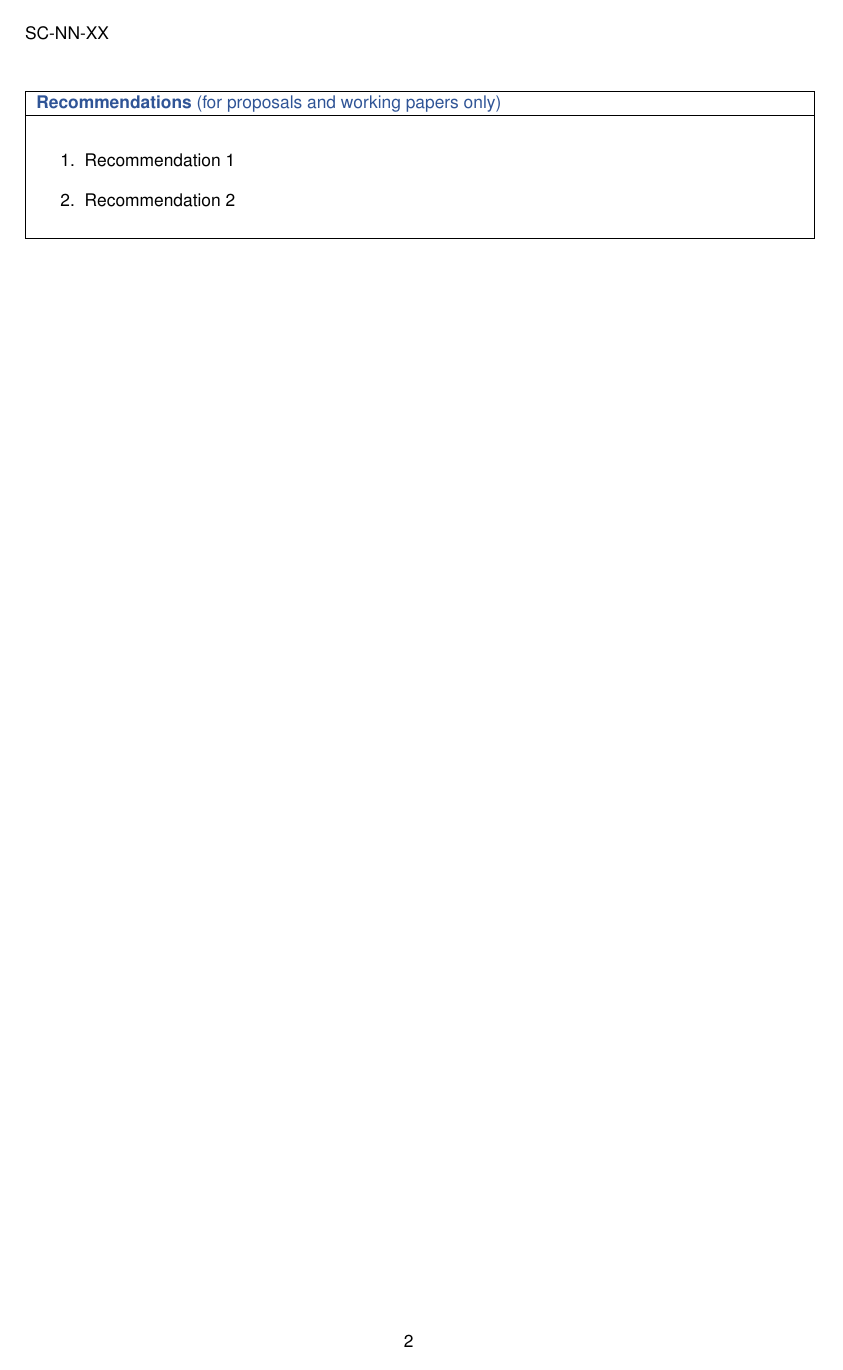
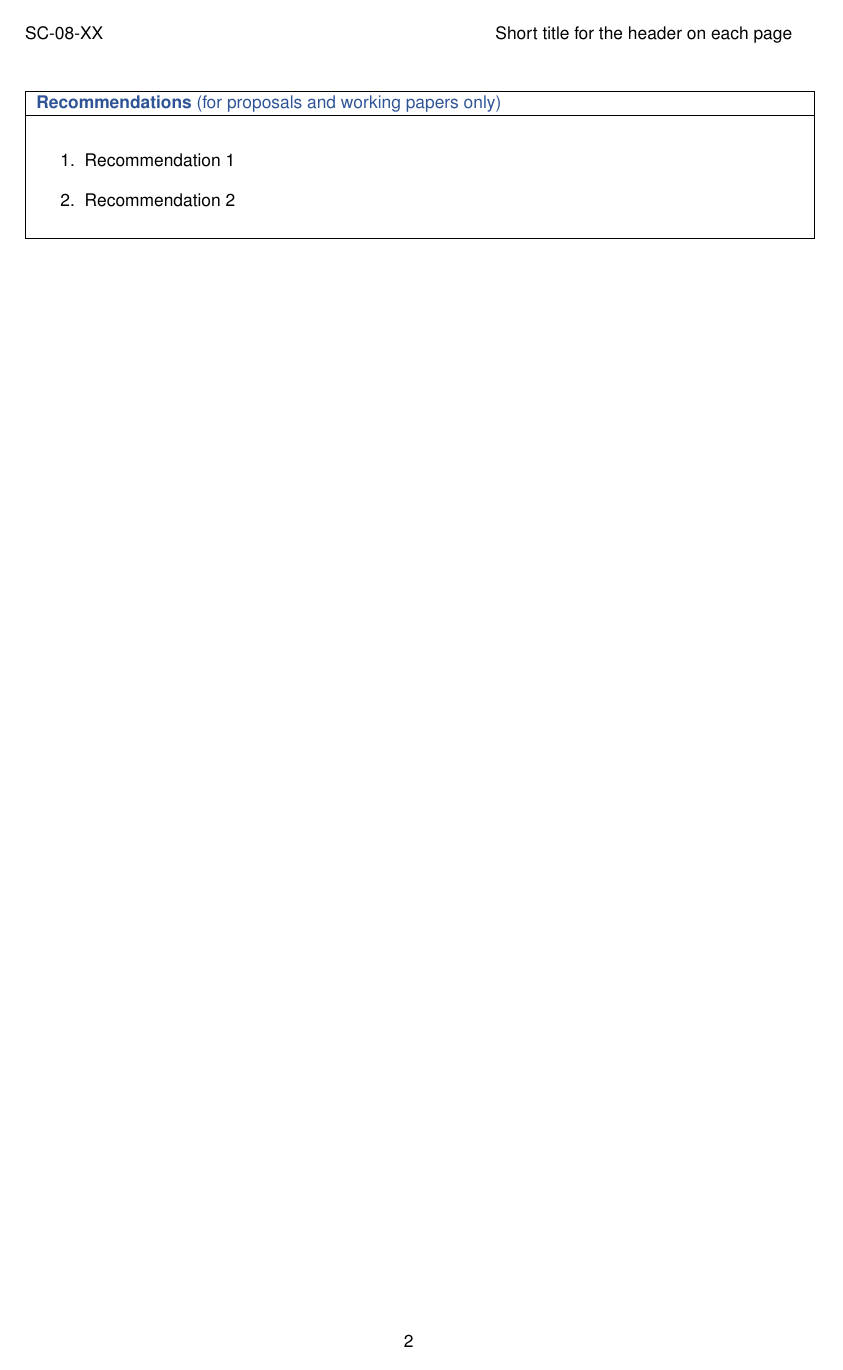
Before and after one commit to alistairdunn1/SIOFA_SC_LaTeX_templates, a LaTeX document (LaTeX template/SIOFA Report.tex, which reads LaTeX template/ReportProperties.tex): page 2 of 4. Compiled offline with pdfLaTeX; a missing bibliography style is replaced by a similar one.

Commit message:
ADD: Short version of the title for the header on each page

```diff
--- a/LaTeX template/ReportProperties.tex
+++ b/LaTeX template/ReportProperties.tex
@@ -1,6 +1,7 @@
 % Edit these for the relevant meeting, date, and location.
 \newcommand\ReportMeeting{8th Meeting of the Scientific Commitee (SC8)}
-\newcommand\ReportLocation{Tenerife, Spain, 17-18 March 2023}
+\newcommand\ReportLocation{Tenerife, Spain, 22-31 March 2023}
 \newcommand\ReportTitle{Document Title}
+\newcommand\ReportShortTitle{Short title for the header on each page}
 \newcommand\ReportAuthor{Author Name}
-\newcommand\ReportNumber{SC-NN-XX} % Contact the SIOFA Secretariat to obtain the document number
+\newcommand\ReportNumber{SC-08-XX} % Contact the SIOFA Secretariat to obtain the document number
--- a/LaTeX template/SIOFA Report.tex
+++ b/LaTeX template/SIOFA Report.tex
@@ -84,9 +84,10 @@
 \@addtoreset{equation}{section}
 \@addtoreset{figure}{section}
 \@addtoreset{table}{section}
-\def\thefigure{\thesection.\@arabic\c@figure}
-\def\thetable{\thesection.\@arabic\c@table}
-\def\theequation{\thesection.\@arabic\c@equation}
+%% Uncomment to use chapter numbers in equations, tables, and figures
+% \def\thefigure{\thesection.\@arabic\c@figure}
+% \def\thetable{\thesection.\@arabic\c@table}
+% \def\theequation{\thesection.\@arabic\c@equation}
 \makeatother
 
 %% stop figures from going onto a page by themselves
```
Also changed, not shown: Example/ReportProperties.tex (+1 -0 lines), Example/WSHSPA-2023-01.tex (renamed from Example/WSHSPA-20923-01.tex, +6 -4 lines), Example/WSHSPA-2023-01.pdf (added), Example/WSHSPA-20923-01.pdf (deleted), LaTeX template/SIOFA Report.pdf, LaTeX template/SIOFA Report.tex (3 more changed lines).
